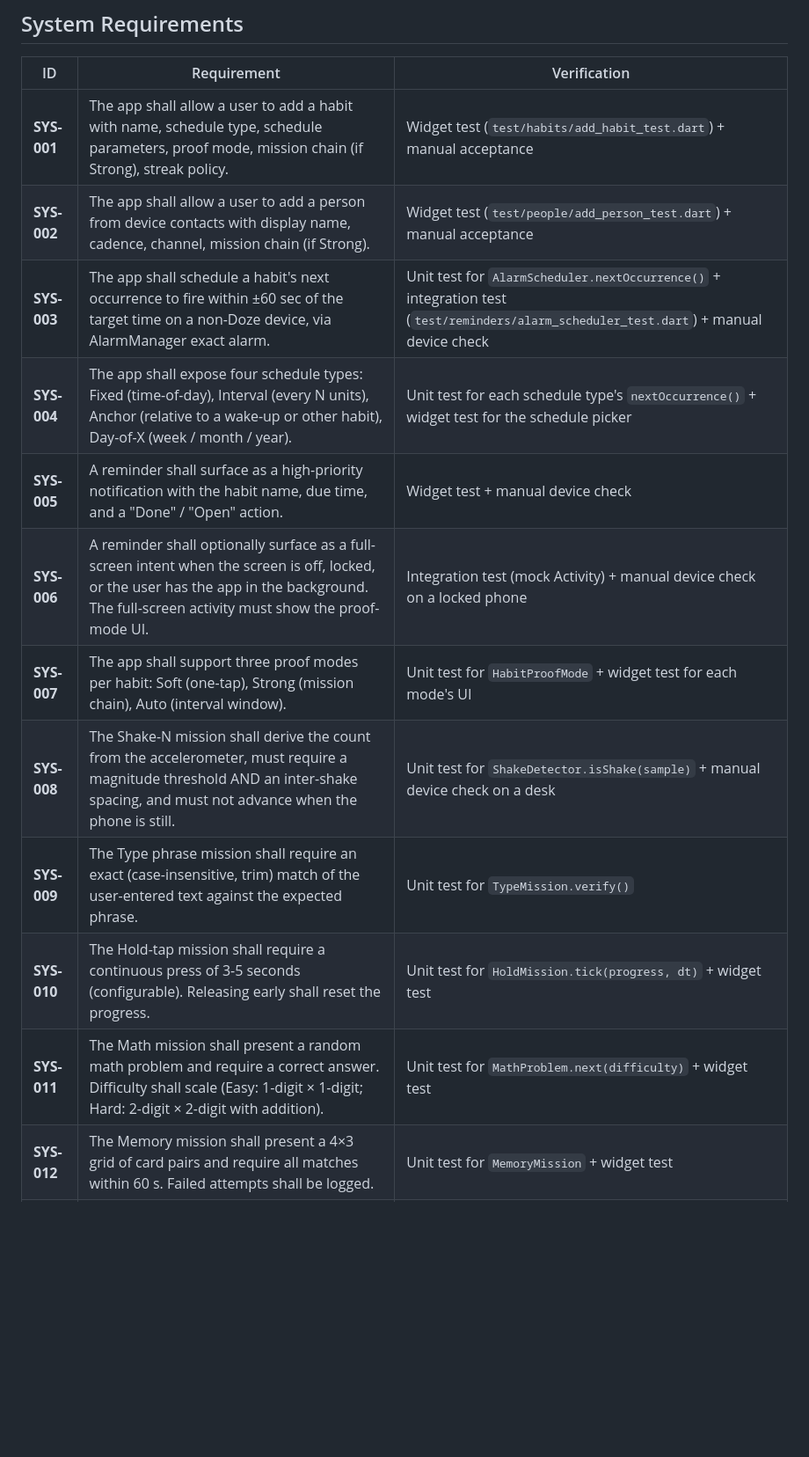
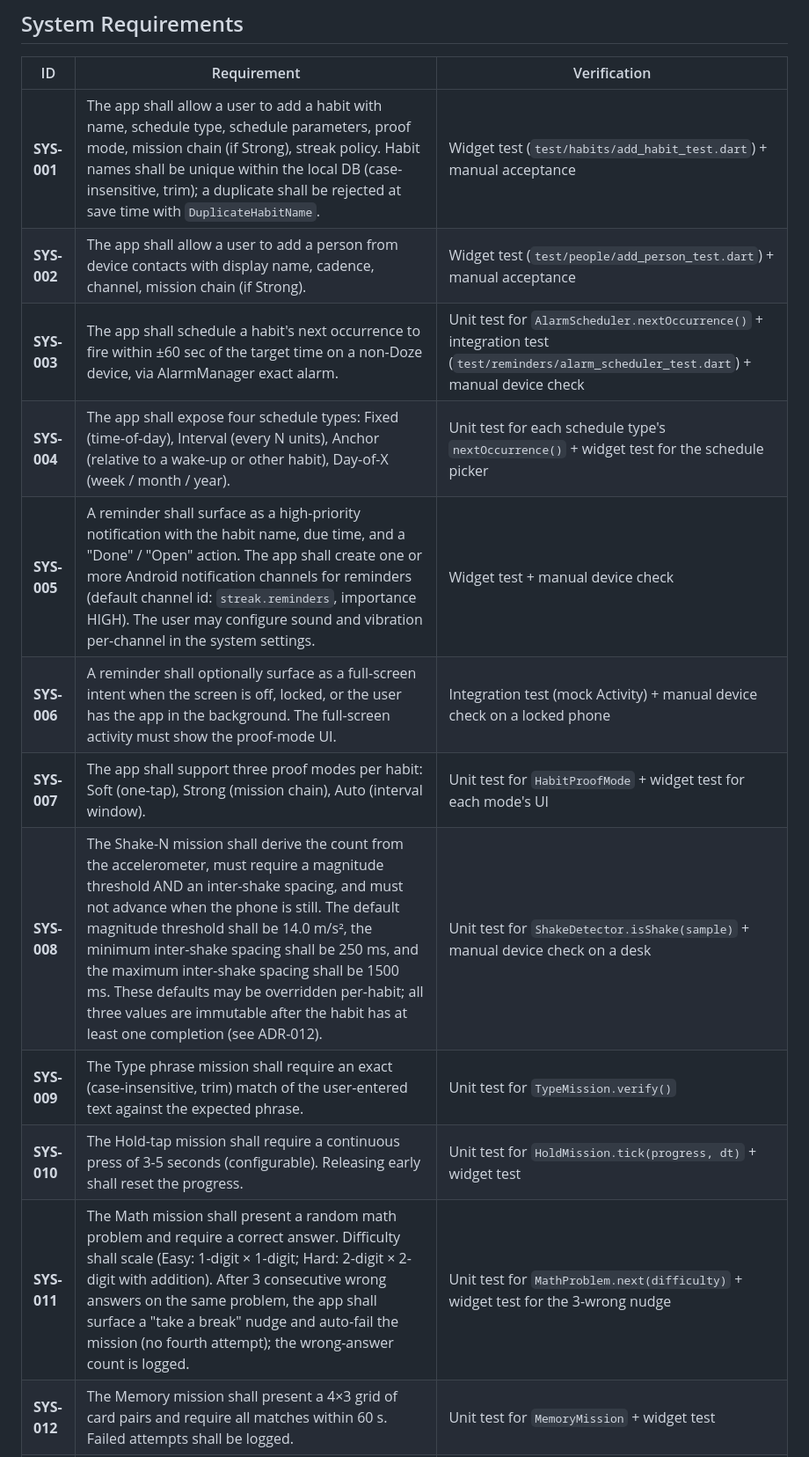
Before and after one commit to learn-by-exploration/doit, a Markdown page: docs/v_model/requirements.md, the part around one of its changes. Shown at 88% size. Drawn GitHub-style; blank space fills up the shorter version.

```diff
--- a/docs/v_model/requirements.md
+++ b/docs/v_model/requirements.md
@@ -76,17 +76,17 @@ habit-tracking, contact-cadence, and Alarmy-style strong enforcement.
 
 | ID | Requirement | Verification |
 | --- | --- | --- |
-| **SYS-001** | The app shall allow a user to add a habit with name, schedule type, schedule parameters, proof mode, mission chain (if Strong), streak policy. | Widget test (`test/habits/add_habit_test.dart`) + manual acceptance |
+| **SYS-001** | The app shall allow a user to add a habit with name, schedule type, schedule parameters, proof mode, mission chain (if Strong), streak policy. Habit names shall be unique within the local DB (case-insensitive, trim); a duplicate shall be rejected at save time with `DuplicateHabitName`. | Widget test (`test/habits/add_habit_test.dart`) + manual acceptance |
 | **SYS-002** | The app shall allow a user to add a person from device contacts with display name, cadence, channel, mission chain (if Strong). | Widget test (`test/people/add_person_test.dart`) + manual acceptance |
 | **SYS-003** | The app shall schedule a habit's next occurrence to fire within ±60 sec of the target time on a non-Doze device, via AlarmManager exact alarm. | Unit test for `AlarmScheduler.nextOccurrence()` + integration test (`test/reminders/alarm_scheduler_test.dart`) + manual device check |
 | **SYS-004** | The app shall expose four schedule types: Fixed (time-of-day), Interval (every N units), Anchor (relative to a wake-up or other habit), Day-of-X (week / month / year). | Unit test for each schedule type's `nextOccurrence()` + widget test for the schedule picker |
-| **SYS-005** | A reminder shall surface as a high-priority notification with the habit name, due time, and a "Done" / "Open" action. | Widget test + manual device check |
+| **SYS-005** | A reminder shall surface as a high-priority notification with the habit name, due time, and a "Done" / "Open" action. The app shall create one or more Android notification channels for reminders (default channel id: `streak.reminders`, importance HIGH). The user may configure sound and vibration per-channel in the system settings. | Widget test + manual device check |
 | **SYS-006** | A reminder shall optionally surface as a full-screen intent when the screen is off, locked, or the user has the app in the background. The full-screen activity must show the proof-mode UI. | Integration test (mock Activity) + manual device check on a locked phone |
 | **SYS-007** | The app shall support three proof modes per habit: Soft (one-tap), Strong (mission chain), Auto (interval window). | Unit test for `HabitProofMode` + widget test for each mode's UI |
-| **SYS-008** | The Shake-N mission shall derive the count from the accelerometer, must require a magnitude threshold AND an inter-shake spacing, and must not advance when the phone is still. | Unit test for `ShakeDetector.isShake(sample)` + manual device check on a desk |
+| **SYS-008** | The Shake-N mission shall derive the count from the accelerometer, must require a magnitude threshold AND an inter-shake spacing, and must not advance when the phone is still. The default magnitude threshold shall be 14.0 m/s², the minimum inter-shake spacing shall be 250 ms, and the maximum inter-shake spacing shall be 1500 ms. These defaults may be overridden per-habit; all three values are immutable after the habit has at least one completion (see ADR-012). | Unit test for `ShakeDetector.isShake(sample)` + manual device check on a desk |
 | **SYS-009** | The Type phrase mission shall require an exact (case-insensitive, trim) match of the user-entered text against the expected phrase. | Unit test for `TypeMission.verify()` |
 | **SYS-010** | The Hold-tap mission shall require a continuous press of 3-5 seconds (configurable). Releasing early shall reset the progress. | Unit test for `HoldMission.tick(progress, dt)` + widget test |
-| **SYS-011** | The Math mission shall present a random math problem and require a correct answer. Difficulty shall scale (Easy: 1-digit × 1-digit; Hard: 2-digit × 2-digit with addition). | Unit test for `MathProblem.next(difficulty)` + widget test |
+| **SYS-011** | The Math mission shall present a random math problem and require a correct answer. Difficulty shall scale (Easy: 1-digit × 1-digit; Hard: 2-digit × 2-digit with addition). After 3 consecutive wrong answers on the same problem, the app shall surface a "take a break" nudge and auto-fail the mission (no fourth attempt); the wrong-answer count is logged. | Unit test for `MathProblem.next(difficulty)` + widget test for the 3-wrong nudge |
 | **SYS-012** | The Memory mission shall present a 4×3 grid of card pairs and require all matches within 60 s. Failed attempts shall be logged. | Unit test for `MemoryMission` + widget test |
 | **SYS-013** | Strong-mode habits shall require a chain of one or more missions in declared order. Skipping or reordering shall invalidate the proof. | Unit test for `MissionChain.next(current, completed)` |
 | **SYS-014** | A call reminder, when tapped, shall open the system dialer with the contact's number pre-filled. The app shall not call `ACTION_CALL`. | Unit test (intent inspect) + manual device check; `AndroidManifest.xml` must not declare `CALL_PHONE` |
```
Also changed, not shown: other parts of docs/v_model/requirements.md (+5 -4 lines), docs/v_model/traceability_matrix.md (+3 -3 lines).
